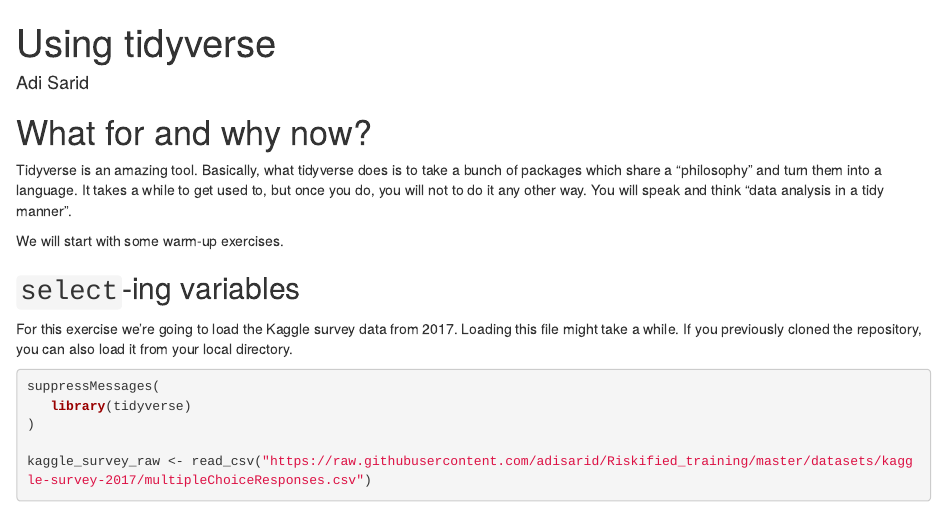
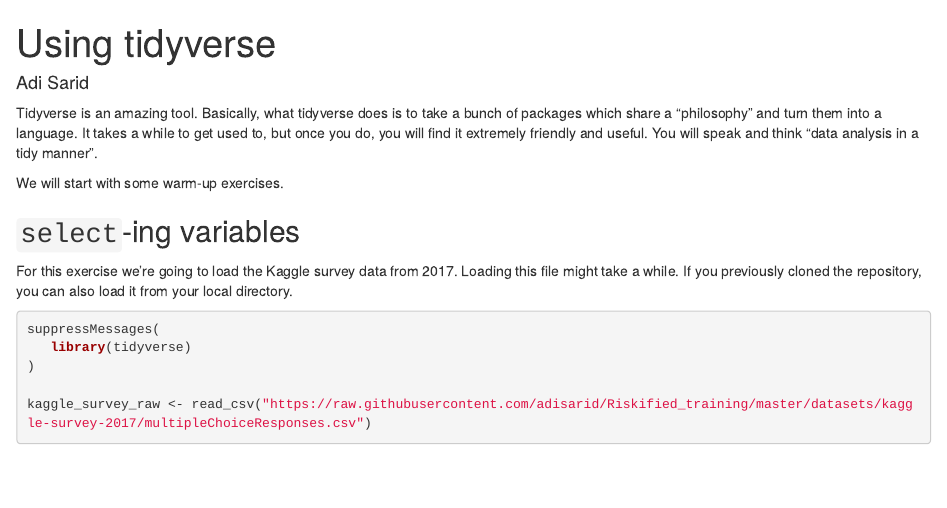
Before and after one commit to adisarid/Riskified_training, an R Markdown document (exercises/03-Tidyverse.Rmd): the page in a window 1100 px wide, from its top. Rendered offline with R 4.5, knitr and Pandoc, with nearby package versions; some code elsewhere in the file could not run offline.

Commit message:
Fixed intro paragraph

```diff
--- a/exercises/03-Tidyverse.Rmd
+++ b/exercises/03-Tidyverse.Rmd
@@ -4,9 +4,7 @@ author: "Adi Sarid"
 output: html_document
 ---
 
-# What for and why now?
-
-Tidyverse is an amazing tool. Basically, what tidyverse does is to take a bunch of packages which share a "philosophy" and turn them into a language. It takes a while to get used to, but once you do, you will not to do it any other way. You will speak and think "data analysis in a tidy manner".
+Tidyverse is an amazing tool. Basically, what tidyverse does is to take a bunch of packages which share a "philosophy" and turn them into a language. It takes a while to get used to, but once you do, you will find it extremely friendly and useful. You will speak and think "data analysis in a tidy manner".
 
 We will start with some warm-up exercises.
 
```
Also changed, not shown: exercises/answers/03-Tidyverse-answers.Rmd (+1 -3 lines).
